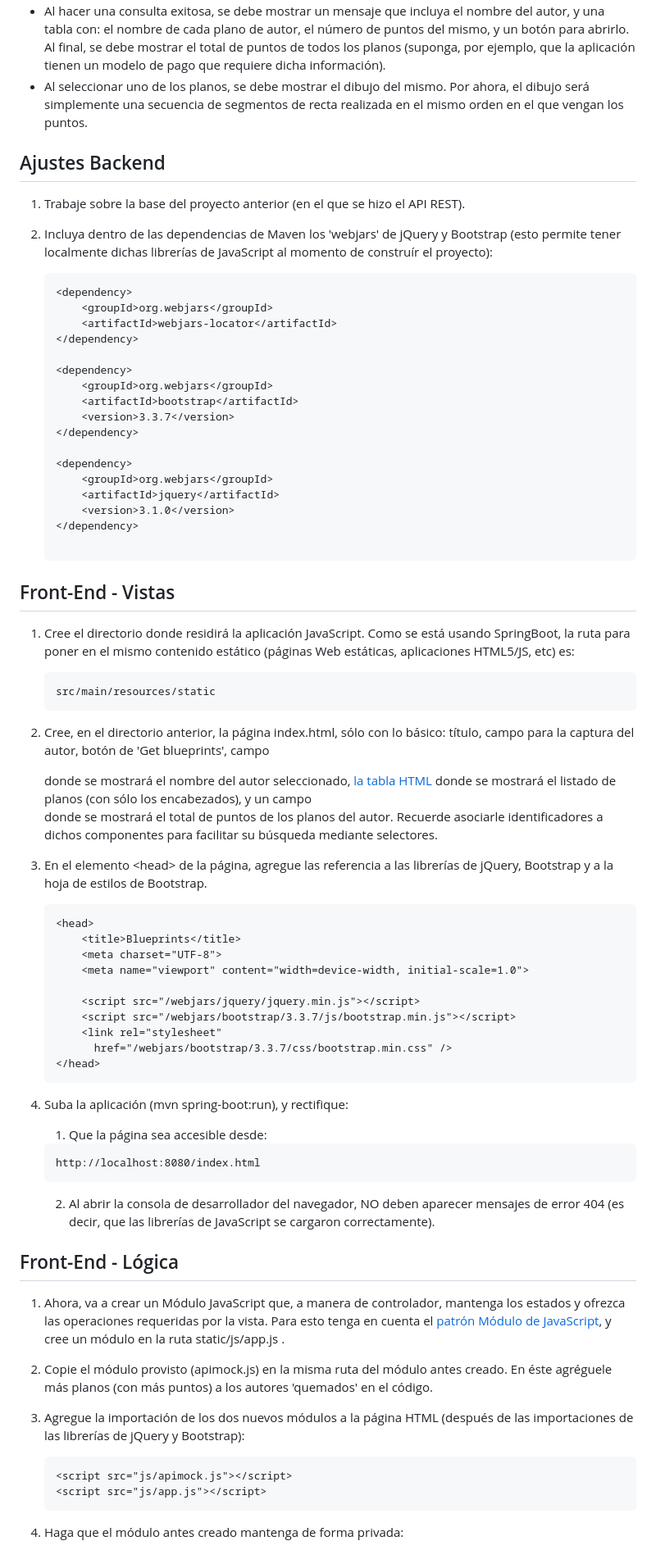
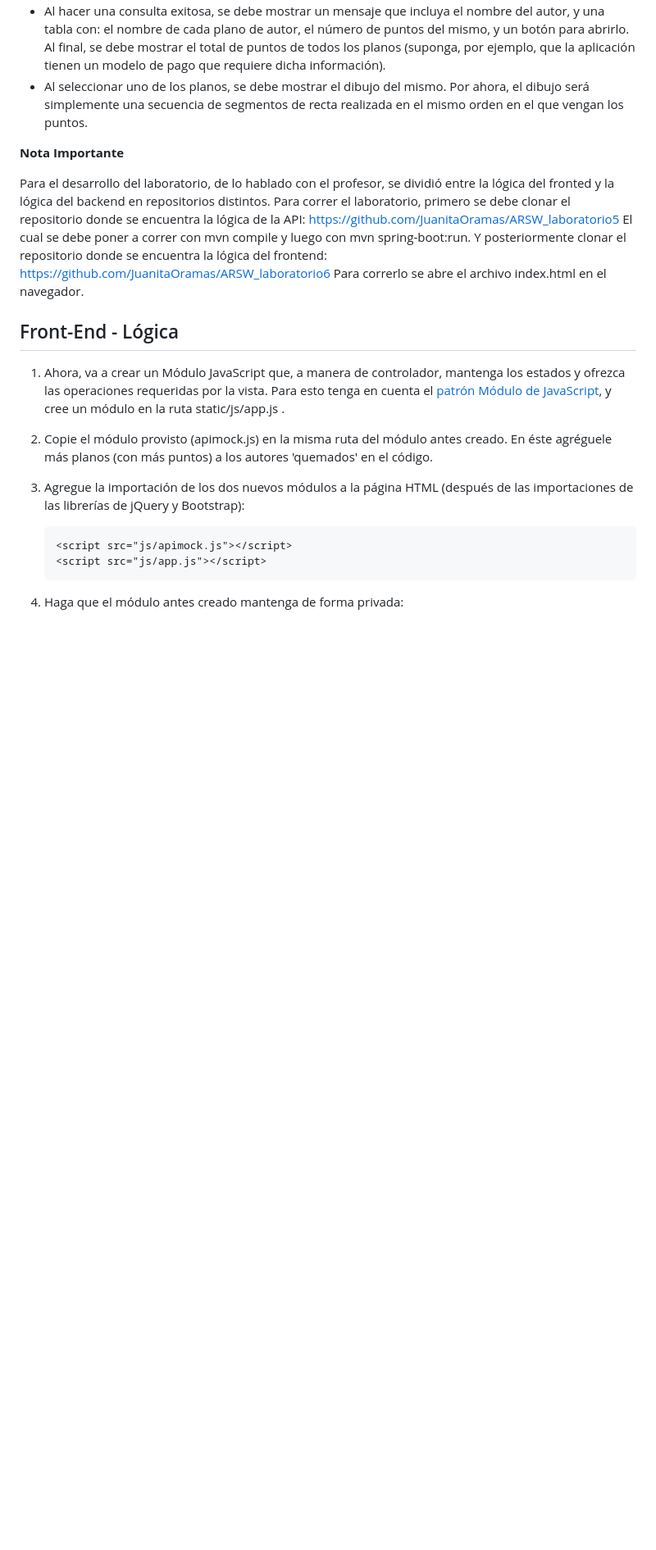
Before and after one commit to wilsondel/ARSW_Laboratorio7, a Markdown page: README.md, the part around one of its changes. Shown at 82% size. Rendered like a GitHub page; blank space fills up the shorter version.

````diff
--- a/README.md
+++ b/README.md
@@ -15,62 +15,14 @@
 * Al seleccionar uno de los planos, se debe mostrar el dibujo del mismo. Por ahora, el dibujo será simplemente una secuencia de segmentos de recta realizada en el mismo orden en el que vengan los puntos.
 
 
-## Ajustes Backend
+**Nota Importante**
 
-1. Trabaje sobre la base del proyecto anterior (en el que se hizo el API REST).
-2. Incluya dentro de las dependencias de Maven los 'webjars' de jQuery y Bootstrap (esto permite tener localmente dichas librerías de JavaScript al momento de construír el proyecto):
+Para el desarrollo del laboratorio, de lo hablado con el profesor, se dividió entre la lógica del fronted y la lógica del backend en repositorios distintos. Para correr el laboratorio, primero se debe clonar el repositorio donde se encuentra la lógica de la API:
+https://github.com/JuanitaOramas/ARSW_laboratorio5
+El cual se debe poner a correr con mvn compile y luego con mvn spring-boot:run. Y posteriormente clonar el repositorio donde se encuentra la lógica del frontend:
+https://github.com/JuanitaOramas/ARSW_laboratorio6
+Para correrlo se abre el archivo index.html en el navegador.
 
-    ```xml
-    <dependency>
-        <groupId>org.webjars</groupId>
-        <artifactId>webjars-locator</artifactId>
-    </dependency>
-
-    <dependency>
-        <groupId>org.webjars</groupId>
-        <artifactId>bootstrap</artifactId>
-        <version>3.3.7</version>
-    </dependency>
-
-    <dependency>
-        <groupId>org.webjars</groupId>
-        <artifactId>jquery</artifactId>
-        <version>3.1.0</version>
-    </dependency>
-
-    ```
-
-## Front-End - Vistas
-
-1. Cree el directorio donde residirá la aplicación JavaScript. Como se está usando SpringBoot, la ruta para poner en el mismo contenido estático (páginas Web estáticas, aplicaciones HTML5/JS, etc) es:
-
-    ```
-    src/main/resources/static
-    ```
-
-4. Cree, en el directorio anterior, la página index.html, sólo con lo básico: título, campo para la captura del autor, botón de 'Get blueprints', campo <div> donde se mostrará el nombre del autor seleccionado, [la tabla HTML](https://www.w3schools.com/html/html_tables.asp) donde se mostrará el listado de planos (con sólo los encabezados), y un campo <div> donde se mostrará el total de puntos de los planos del autor. Recuerde asociarle identificadores a dichos componentes para facilitar su búsqueda mediante selectores.
-
-5. En el elemento \<head\> de la página, agregue las referencia a las librerías de jQuery, Bootstrap y a la hoja de estilos de Bootstrap.
-    ```html
-    <head>
-        <title>Blueprints</title>
-        <meta charset="UTF-8">
-        <meta name="viewport" content="width=device-width, initial-scale=1.0">
-
-        <script src="/webjars/jquery/jquery.min.js"></script>
-        <script src="/webjars/bootstrap/3.3.7/js/bootstrap.min.js"></script>
-        <link rel="stylesheet"
-          href="/webjars/bootstrap/3.3.7/css/bootstrap.min.css" />
-    </head>
-    ```
-
-
-5. Suba la aplicación (mvn spring-boot:run), y rectifique:
-    1. Que la página sea accesible desde:
-    ```
-    http://localhost:8080/index.html
-    ```
-    2. Al abrir la consola de desarrollador del navegador, NO deben aparecer mensajes de error 404 (es decir, que las librerías de JavaScript se cargaron correctamente).
 
 ## Front-End - Lógica
 
````
Also changed, not shown: other parts of README.md (+1 -1 lines).
